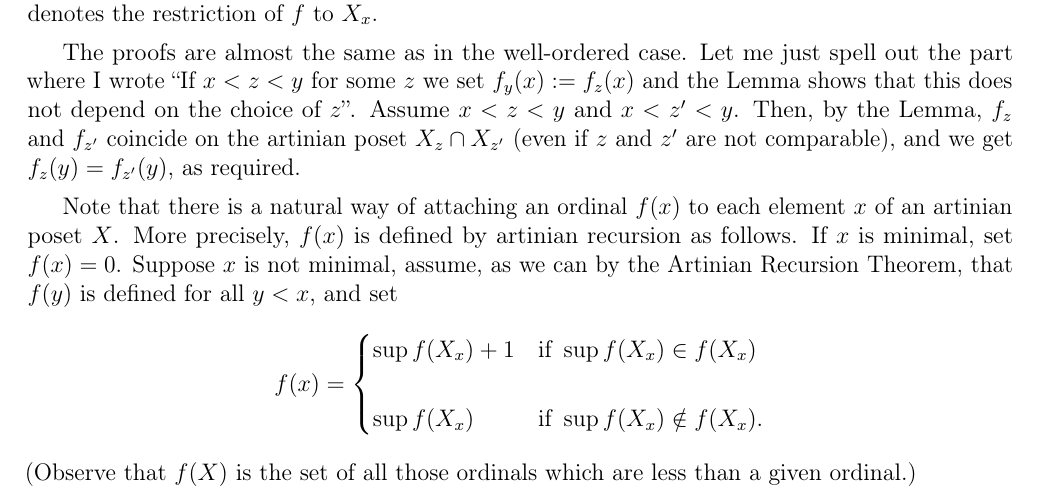
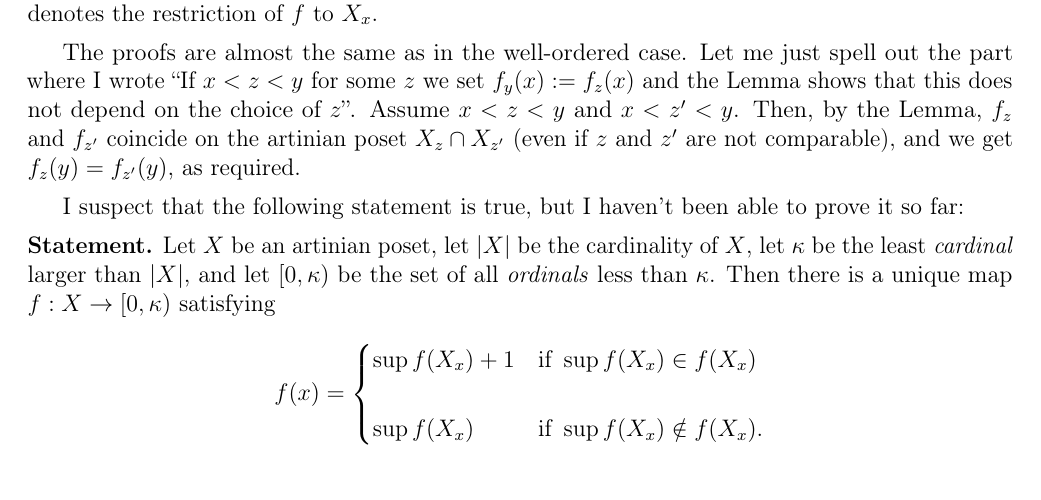
Before and after one commit to Pierre-Yves-Gaillard/The-Transfinite-Recursion-Theorem, a LaTeX document (recursion2503d.tex): part of page 2 of 2, cut so that both start at the same text. Compiled offline with pdfLaTeX.

Commit message:
Update recursion2503d.tex

```diff
--- a/recursion2503d.tex
+++ b/recursion2503d.tex
@@ -1,11 +1,11 @@
 % recursion2503d
 % https://docs.google.com/document/d/1oQ-6Bvwvsbtni_45w8XkP_meVeKefKWGYdoiycxPUTI/edit?tab=t.0
 % !TEX encoding = UTF-8 Unicode
-% https://www.site24x7.com/tools/time-stamp-converter.html 1742165668
+% https://www.site24x7.com/tools/time-stamp-converter.html 1742207503
 \documentclass[12pt,letterpaper]{article}
 \usepackage{fancyhdr}
 \fancyhf{}
-\fancyfoot[R]{{\tiny recursion2503d,\ \filemodprintdate{\jobname},\ \filemodprinttime{\jobname},\ 1742165668}} % https://www.site24x7.com/tools/time-stamp-converter.html (https://www.unixtimestamp.com/ bad)
+\fancyfoot[R]{{\tiny recursion2503d,\ \filemodprintdate{\jobname},\ \filemodprinttime{\jobname},\ 1742207503}} % https://www.site24x7.com/tools/time-stamp-converter.html (https://www.unixtimestamp.com/ bad)
 \renewcommand{\headrulewidth}{0pt}
 \fancyfoot[C]{\thepage}
 \usepackage[T1]{fontenc}
@@ -65,7 +65,9 @@ Recall that a poset $X$ is \textbf{artinian} if each nonempty finite subset of $
 
 The proofs are almost the same as in the well-ordered case. Let me just spell out the part where I wrote ``If $x<z<y$ for some $z$ we set $f_y(x):=f_z(x)$ and the Lemma shows that this does not depend on the choice of $z$''. Assume $x<z<y$ and $x<z'<y$. Then, by the Lemma, $f_z$ and $f_{z'}$ coincide on the artinian poset $X_z\cap X_{z'}$ (even if $z$ and $z'$ are not comparable), and we get $f_z(y)=f_{z'}(y)$, as required.
 
-Note that there is a natural way of attaching an ordinal $f(x)$ to each element $x$ of an artinian poset $X$. More precisely, $f(x)$ is defined by artinian recursion as follows. If $x$ is minimal, set $f(x)=0$. Suppose $x$ is not minimal, assume, as we can by the Artinian Recursion Theorem, that $f(y)$ is defined for all $y<x$, and set %Set $\alpha=\sup f(X_x)$. If $\alpha\in f(X_x)$, put $f(x)=\alpha+1$. If $\alpha\notin f(X_x)$, put $f(x)=\alpha$.
+I suspect that the following statement is true, but I haven't been able to prove it so far:
+
+\nn\textbf{Statement.} Let $X$ be an artinian poset, let $|X|$ be the cardinality of $X$, let $\kappa$ be the least \emph{cardinal} larger than $|X|$, and let $[0,\kappa)$ be the set of all \emph{ordinals} less than $\kappa$. Then there is a unique map $f:X\to[0,\kappa)$ satisfying %Note that there is a natural way of attaching an ordinal $f(x)$ to each element $x$ of an artinian poset $X$. More precisely, $f(x)$ is defined by artinian recursion as follows. If $x$ is minimal, set $f(x)=0$. Suppose $x$ is not minimal, assume, as we can by the Artinian Recursion Theorem, that $f(y)$ is defined for all $y<x$, and set %Set $\alpha=\sup f(X_x)$. If $\alpha\in f(X_x)$, put $f(x)=\alpha+1$. If $\alpha\notin f(X_x)$, put $f(x)=\alpha$.
 $$
 f(x)=
 \begin{cases}
@@ -73,6 +75,6 @@ f(x)=
 \sup f(X_x)&\text{if }\sup f(X_x)\notin f(X_x).
 \end{cases}
 $$
-(Observe that $f(X)$ is the set of all those ordinals which are less than a given ordinal.)
+%(Observe that $f(X)$ is the set of all those ordinals which are less than a given ordinal.)
 
 \end{document}
```
